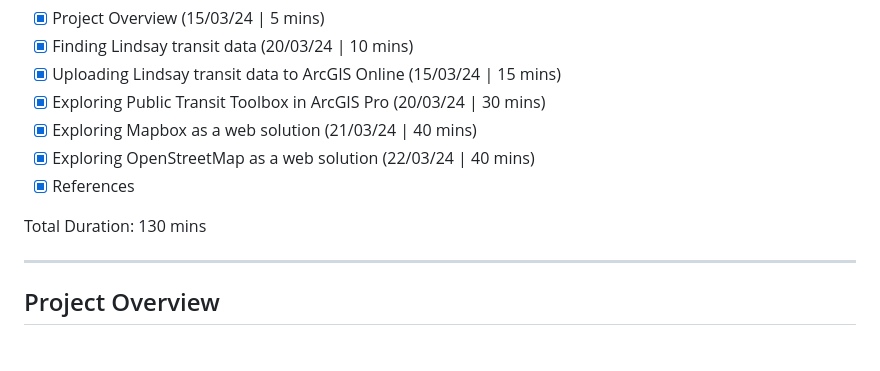
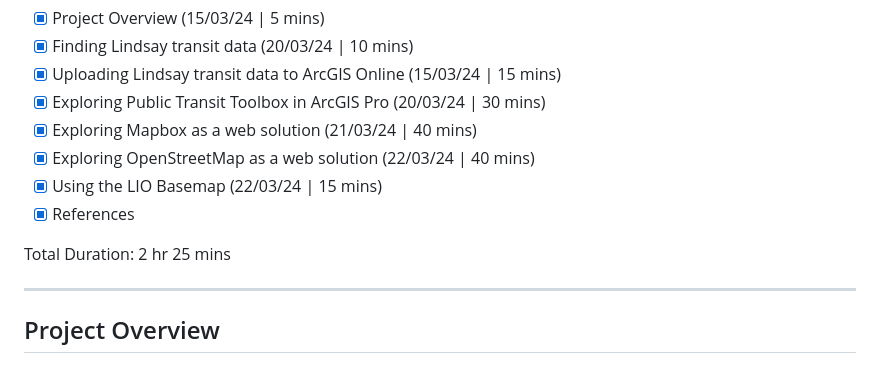
Before and after one commit to helenplesko/technicallogs, a Markdown page: G99GroupProject.md, the part around one of its changes. GitHub-like rendering.

```diff
--- a/G99GroupProject.md
+++ b/G99GroupProject.md
@@ -8,9 +8,10 @@ In this log:
 - [x] Exploring Public Transit Toolbox in ArcGIS Pro (20/03/24 | 30 mins)
 - [x] Exploring Mapbox as a web solution (21/03/24 | 40 mins)
 - [x] Exploring OpenStreetMap as a web solution (22/03/24 | 40 mins)
+- [x] Using the LIO Basemap (22/03/24 | 15 mins)
 - [x] References
 
-Total Duration: 130 mins
+Total Duration: 2 hr 25 mins
 
 ---
 
```
Also changed, not shown: other parts of G99GroupProject.md (+34 -0 lines).
